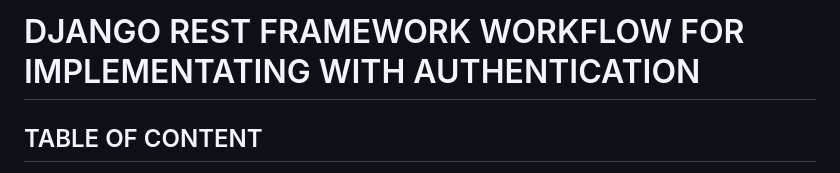
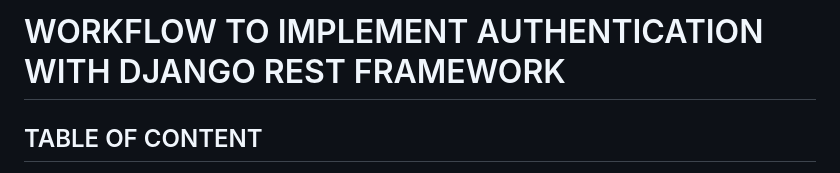
Before and after one commit to zahur76/dj-rest_auth, a Markdown page: README.md, the part around the change. Drawn GitHub-style.

Commit message:
update: README.md title

```diff
--- a/README.md
+++ b/README.md
@@ -1,4 +1,4 @@
-# DJANGO REST FRAMEWORK WORKFLOW FOR IMPLEMENTATING WITH AUTHENTICATION
+# WORKFLOW TO IMPLEMENT AUTHENTICATION  WITH DJANGO REST FRAMEWORK
 
 ## TABLE OF CONTENT
 * [Introduction](#introduction)
```
